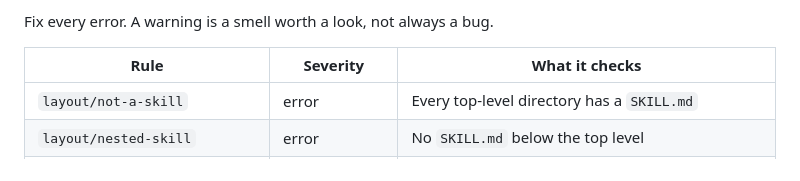
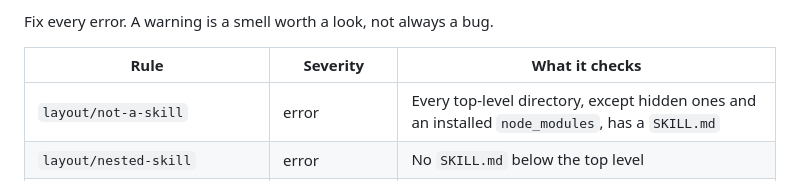
Before and after one commit to yujieteo/skills, a Markdown page: skill-sharpening/references/linting-and-evals.md, the part around the change. Drawn GitHub-style.

Commit message:
no-mistakes(document): Document CI type check and node_modules layout exemption

```diff
--- a/skill-sharpening/references/linting-and-evals.md
+++ b/skill-sharpening/references/linting-and-evals.md
@@ -30,7 +30,7 @@ Fix every error. A warning is a smell worth a look, not always a bug.
 
 | Rule | Severity | What it checks |
 |---|---|---|
-| `layout/not-a-skill` | error | Every top-level directory has a `SKILL.md` |
+| `layout/not-a-skill` | error | Every top-level directory, except hidden ones and an installed `node_modules`, has a `SKILL.md` |
 | `layout/nested-skill` | error | No `SKILL.md` below the top level |
 | `frontmatter/parse`, `frontmatter/unknown-key`, `frontmatter/required` | error | Frontmatter parses, uses only `name`, `description`, `allowed-tools`, `license`, or `metadata`, and has `name` and `description` |
 | `name/format`, `name/matches-directory` | error | `name` is lowercase kebab case and equals the directory name |
```
Also changed, not shown: 1 other file.
